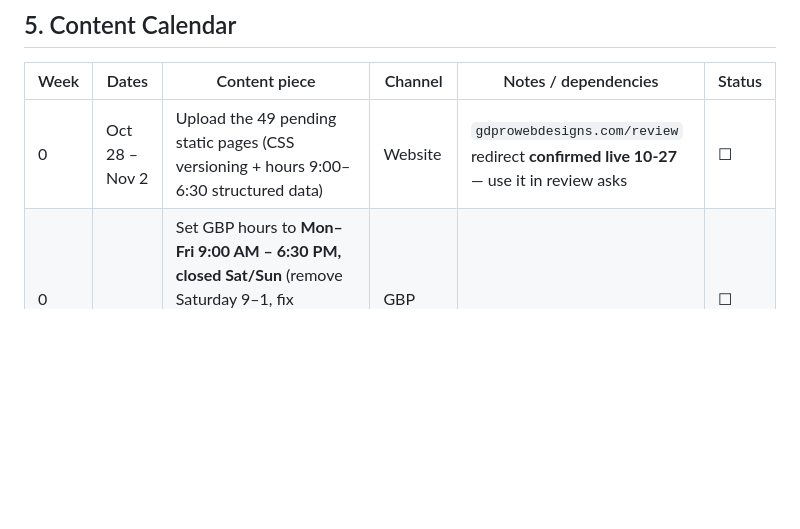
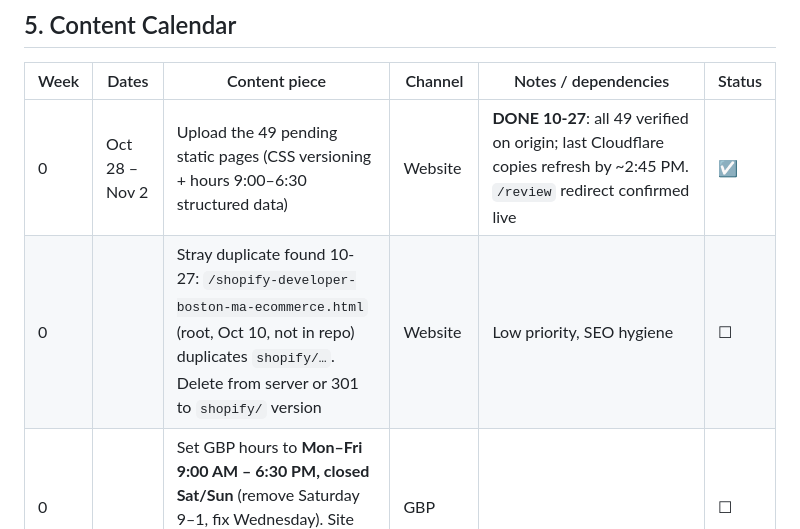
Before and after one commit to GDweb91/GD-2013, a Markdown page: marketing/campaign-plan-2026-11-talk-to-the-developer.md, the part around the change. Drawn GitHub-style; blank space fills up the shorter version.

Commit message:
Campaign plan: mark Week 0 upload done; log stray root Shopify duplicate
Co-Authored-By: Claude Opus 5.5 <noreply@anthropic.com>

```diff
--- a/marketing/campaign-plan-2026-11-talk-to-the-developer.md
+++ b/marketing/campaign-plan-2026-11-talk-to-the-developer.md
@@ -86,7 +86,8 @@ Any owner whose site is hacked, down or erroring. They search with high intent a
 
 | Week | Dates | Content piece | Channel | Notes / dependencies | Status |
 |---|---|---|---|---|---|
-| 0 | Oct 28 – Nov 2 | Upload the 49 pending static pages (CSS versioning + hours 9:00–6:30 structured data) | Website | `gdprowebdesigns.com/review` redirect **confirmed live 10-27** — use it in review asks | ☐ |
+| 0 | Oct 28 – Nov 2 | Upload the 49 pending static pages (CSS versioning + hours 9:00–6:30 structured data) | Website | **DONE 10-27**: all 49 verified on origin; last Cloudflare copies refresh by ~2:45 PM. `/review` redirect confirmed live | ☑ |
+| 0 | | Stray duplicate found 10-27: `/shopify-developer-boston-ma-ecommerce.html` (root, Oct 10, not in repo) duplicates `shopify/…`. Delete from server or 301 to `shopify/` version | Website | Low priority, SEO hygiene | ☐ |
 | 0 | | Set GBP hours to **Mon–Fri 9:00 AM – 6:30 PM, closed Sat/Sun** (remove Saturday 9–1, fix Wednesday). Site structured data already updated 10-27 | GBP | | ☐ |
 | 0 | | Test the contact form end to end; check DebugView for `Fill_out_email_form`; look into 45 submits vs 9 completions | GA4 | Tracking has broken 3× before; check before spending | ☐ |
 | 0 | | Create or verify Google Ads account, link GA4, import conversions | Ads | **Must finish before ads launch** | ☐ |
```
